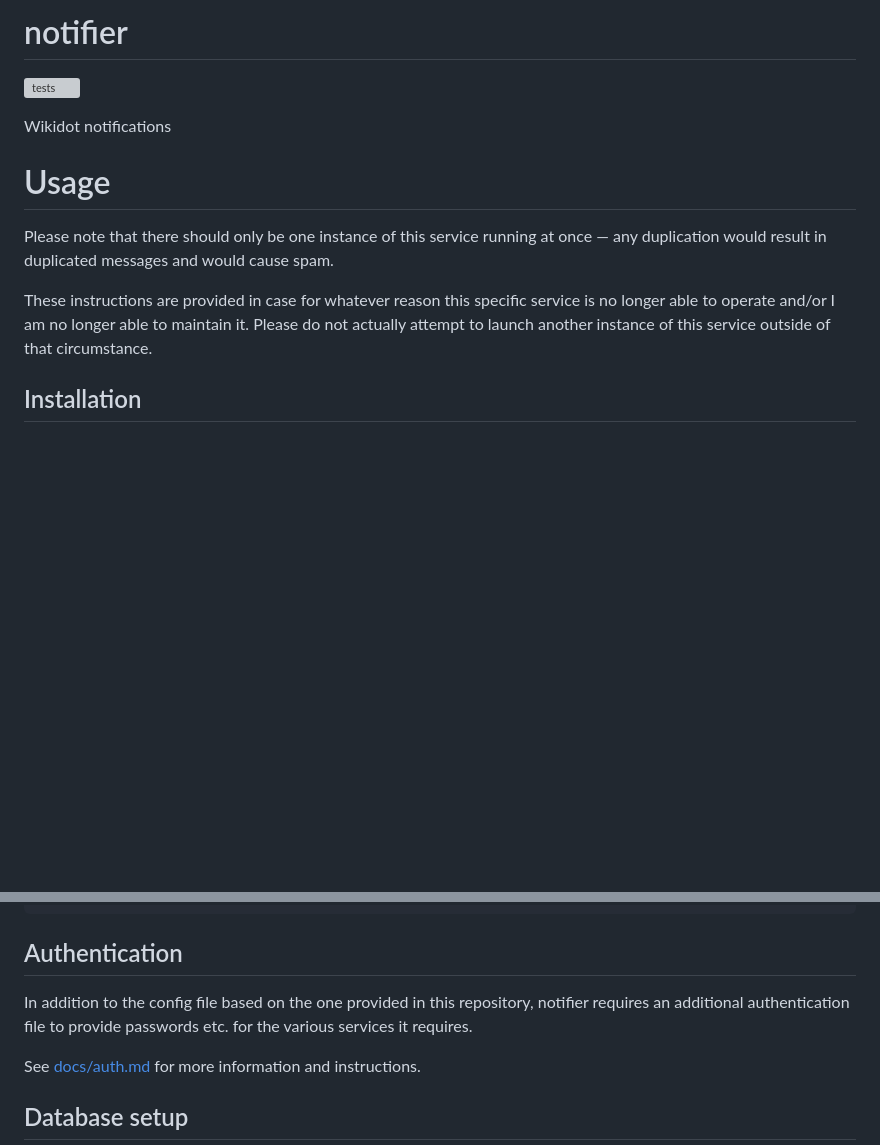
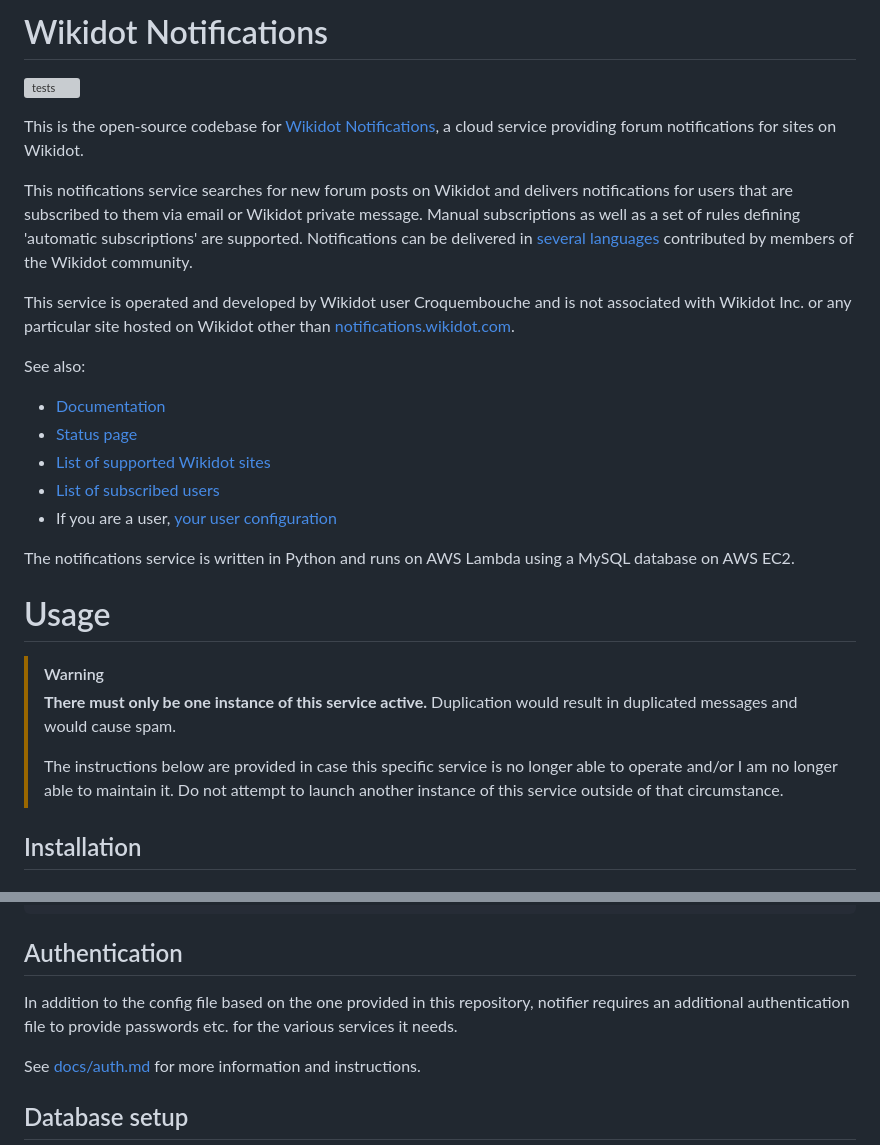
Before and after one commit to croque-scp/notifier, a Markdown page: README.md, 2 parts joined by grey strips. GitHub-like rendering; blank space fills up the shorter version; grey boxes are pictures that could not be loaded.

Commit message:
Add project intro

```diff
--- a/README.md
+++ b/README.md
@@ -1,19 +1,29 @@
-# notifier
+# Wikidot Notifications
 
 [![tests](https://github.com/croque-scp/notifier/actions/workflows/tests.yml/badge.svg)](https://github.com/croque-scp/notifier/actions/workflows/tests.yml)
 
-Wikidot notifications
+This is the open-source codebase for [Wikidot Notifications](http://notifications.wikidot.com?utm_source=github&utm_medium=referral&utm_campaign=ghreadme), a cloud service providing forum notifications for sites on Wikidot.
+
+This notifications service searches for new forum posts on Wikidot and delivers notifications for users that are subscribed to them via email or Wikidot private message. Manual subscriptions as well as a set of rules defining 'automatic subscriptions' are supported. Notifications can be delivered in [several languages](http://notifications.wikidot.com/faq#languages?utm_source=github&utm_medium=referral&utm_campaign=ghreadme) contributed by members of the Wikidot community.
+
+This service is operated and developed by Wikidot user Croquembouche and is not associated with Wikidot Inc. or any particular site hosted on Wikidot other than [notifications.wikidot.com](http://notifications.wikidot.com?utm_source=github&utm_medium=referral&utm_campaign=ghreadme).
+
+See also:
+
+* [Documentation](http://notifications.wikidot.com/faq?utm_source=github&utm_medium=referral&utm_campaign=ghreadme)
+* [Status page](http://notifications.wikidot.com/status?utm_source=github&utm_medium=referral&utm_campaign=ghreadme)
+* [List of supported Wikidot sites](http://notifications.wikidot.com/wikis?utm_source=github&utm_medium=referral&utm_campaign=ghreadme)
+* [List of subscribed users](http://notifications.wikidot.com/users?utm_source=github&utm_medium=referral&utm_campaign=ghreadme)
+* If you are a user, [your user configuration](http://notifications.wikidot.com/redirect-to-your-config?utm_source=github&utm_medium=referral&utm_campaign=ghreadme)
+
+The notifications service is written in Python and runs on AWS Lambda using a MySQL database on AWS EC2.
 
 # Usage
 
-Please note that there should only be one instance of this service running
-at once &mdash; any duplication would result in duplicated messages and
-would cause spam.
-
-These instructions are provided in case for whatever reason this specific
-service is no longer able to operate and/or I am no longer able to maintain
-it. Please do not actually attempt to launch another instance of this
-service outside of that circumstance.
+> [!WARNING]
+> **There must only be one instance of this service active.** Duplication would result in duplicated messages and would cause spam.
+>
+> The instructions below are provided in case this specific service is no longer able to operate and/or I am no longer able to maintain it. Do not attempt to launch another instance of this service outside of that circumstance.
 
 ## Installation
 
@@ -39,9 +49,7 @@ poetry install
 
 ## Authentication
 
-In addition to the config file based on the one provided in this
-repository, notifier requires an additional authentication file to provide
-passwords etc. for the various services it requires.
+In addition to the config file based on the one provided in this repository, notifier requires an additional authentication file to provide passwords etc. for the various services it needs.
 
 See [docs/auth.md](/docs/auth.md) for more information and instructions.
 
```
